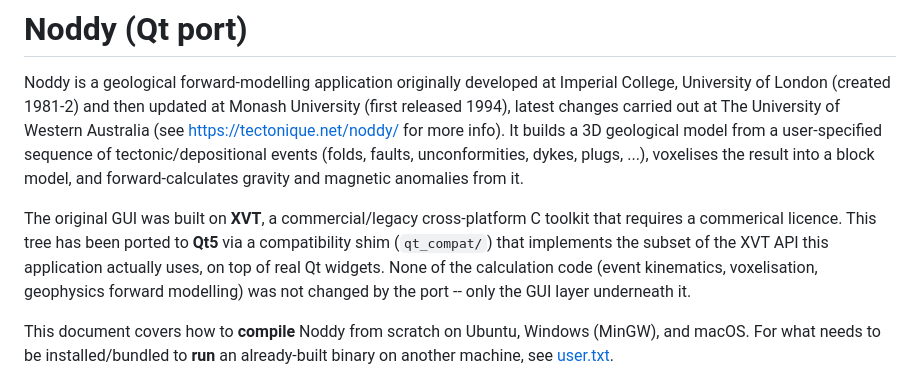
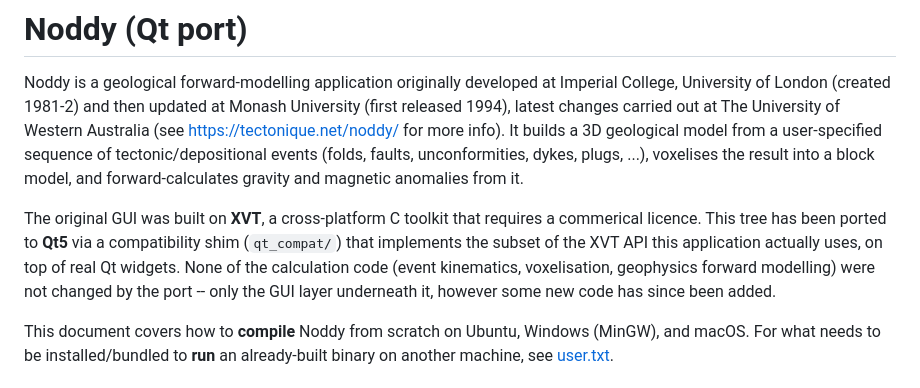
Before and after one commit to Loop3D/noddy_qt, a Markdown page: README.md, the part around the change. Drawn GitHub-style.

```diff
--- a/README.md
+++ b/README.md
@@ -6,12 +6,12 @@ from a user-specified sequence of tectonic/depositional events (folds,
 faults, unconformities, dykes, plugs, ...), voxelises the result into a
 block model, and forward-calculates gravity and magnetic anomalies from it.
 
-The original GUI was built on **XVT**, a commercial/legacy cross-platform C
+The original GUI was built on **XVT**, a  cross-platform C
 toolkit that requires a commerical licence. This tree has been ported to **Qt5**
 via a compatibility shim (`qt_compat/`) that implements the subset of the
 XVT API this application actually uses, on top of real Qt widgets. None of
 the calculation code (event kinematics, voxelisation, geophysics forward
-modelling) was not changed by the port -- only the GUI layer underneath it.
+modelling) were not changed by the port -- only the GUI layer underneath it, however some new code has since been added.
 
 This document covers how to **compile** Noddy from scratch on Ubuntu,
 Windows (MinGW), and macOS. For what needs to be installed/bundled to
```
